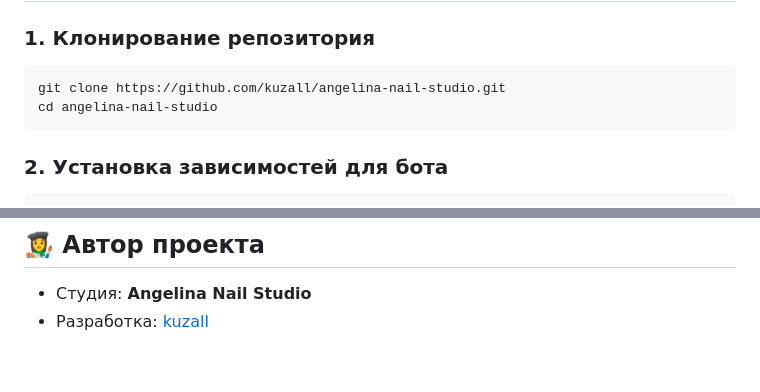
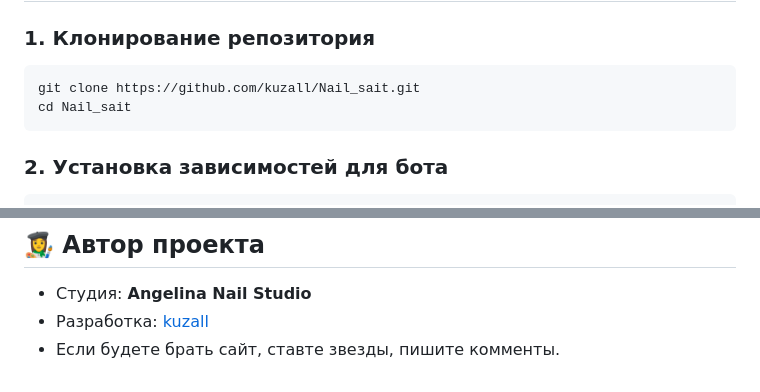
Before and after one commit to kuzall/Nail_sait, a Markdown page: README.md, 2 parts joined by grey strips. GitHub-like rendering.

Commit message:
docs: update repo URL in README.md

````diff
--- a/README.md
+++ b/README.md
@@ -43,8 +43,8 @@
 
 ### 1. Клонирование репозитория
 ```bash
-git clone https://github.com/kuzall/angelina-nail-studio.git
-cd angelina-nail-studio
+git clone https://github.com/kuzall/Nail_sait.git
+cd Nail_sait
 ```
 
 ### 2. Установка зависимостей для бота
@@ -93,3 +93,4 @@ python bot.py
 ## 👩‍🎨 Автор проекта
 - Студия: **Angelina Nail Studio**
 - Разработка: [kuzall](https://github.com/kuzall)
+- Если будете брать сайт, ставте звезды, пишите комменты.
````
